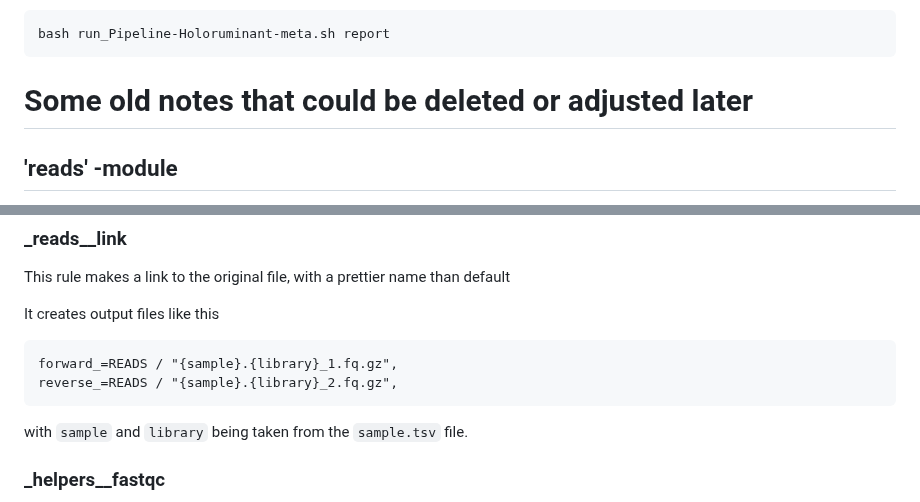
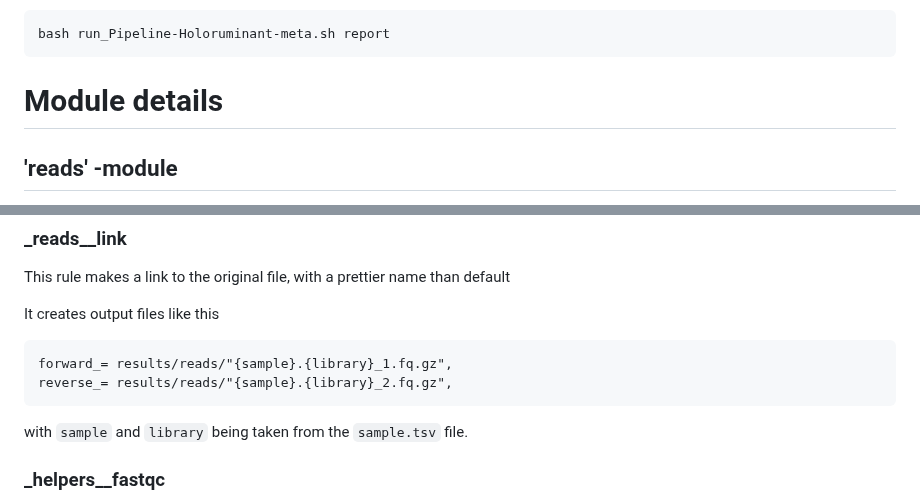
Before and after one commit to fischuu/Pipeline-Holoruminant-Meta, a Markdown page: README.md, 2 parts joined by grey strips. GitHub-like rendering.

````diff
--- a/README.md
+++ b/README.md
@@ -260,7 +260,8 @@ Usage:
 bash run_Pipeline-Holoruminant-meta.sh report
 ```
 
-# Some old notes that could be deleted or adjusted later
+# Module details
+
 ## 'reads' -module
 
 The reads module can be started by
@@ -277,8 +278,8 @@ This rule makes a link to the original file, with a prettier name than default
 It creates output files like this
 
 ```
-forward_=READS / "{sample}.{library}_1.fq.gz",
-reverse_=READS / "{sample}.{library}_2.fq.gz",
+forward_= results/reads/"{sample}.{library}_1.fq.gz",
+reverse_= results/reads/"{sample}.{library}_2.fq.gz",
 ```
 
 with `sample` and `library` being taken from the `sample.tsv` file.
````
